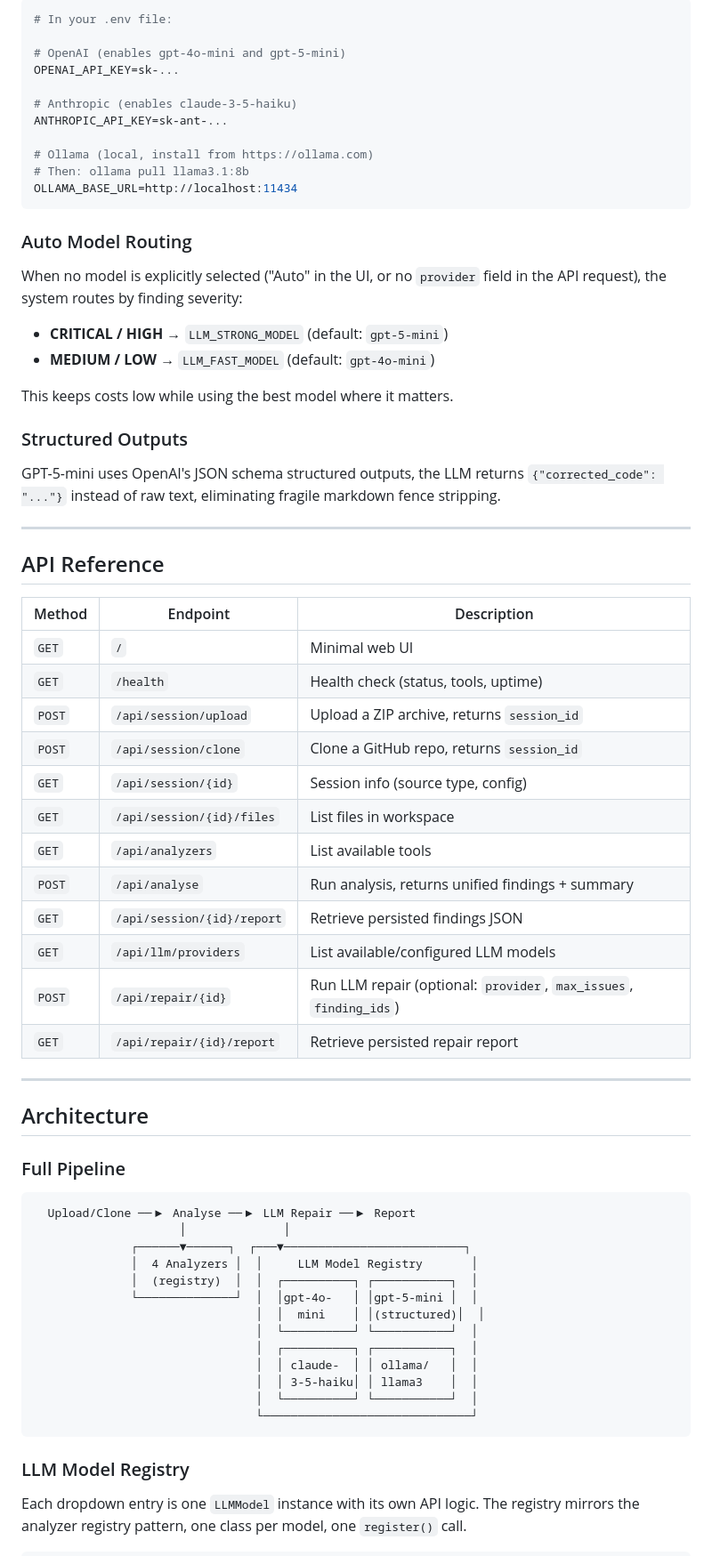
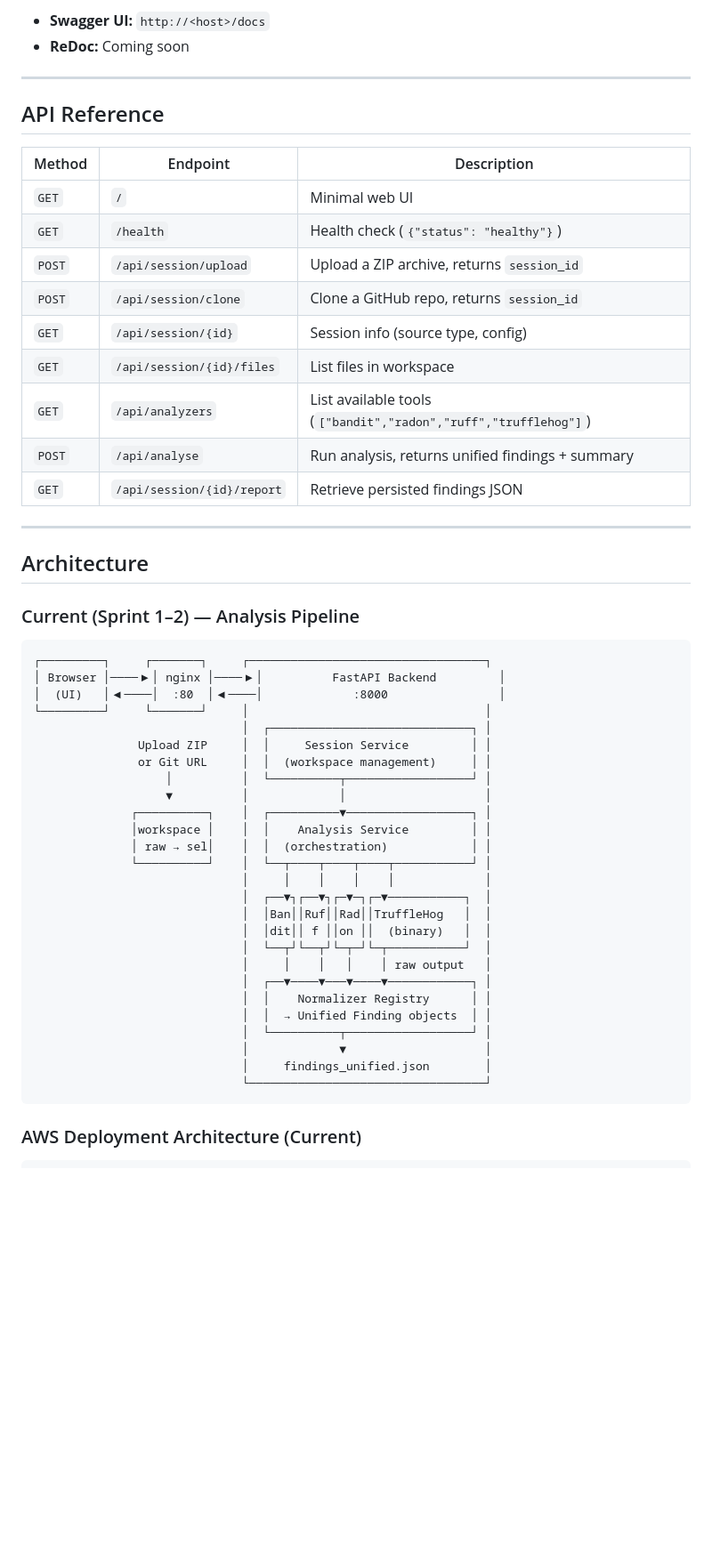
Before and after one commit to ChiefGitau/UvA-DevOps-Software-QA-LLM-MVP, a Markdown page: README.md, the part around one of its changes. Shown at 89% size. GitHub-like rendering; blank space fills up the shorter version.

````diff
--- a/README.md
+++ b/README.md
@@ -158,73 +215,57 @@ FastAPI provides auto-generated documentation at:
-```bash
-# In your .env file:
-
-# OpenAI (enables gpt-4o-mini and gpt-5-mini)
-OPENAI_API_KEY=sk-...
-
-# Anthropic (enables claude-3-5-haiku)
-ANTHROPIC_API_KEY=sk-ant-...
-
-# Ollama (local, install from https://ollama.com)
-# Then: ollama pull llama3.1:8b
-OLLAMA_BASE_URL=http://localhost:11434
-```
-
-### Auto Model Routing
-
-When no model is explicitly selected ("Auto" in the UI, or no `provider` field in the API request), the system routes by finding severity:
-
-- **CRITICAL / HIGH** → `LLM_STRONG_MODEL` (default: `gpt-5-mini`)
-- **MEDIUM / LOW** → `LLM_FAST_MODEL` (default: `gpt-4o-mini`)
-
-This keeps costs low while using the best model where it matters.
-
-### Structured Outputs
-
-GPT-5-mini uses OpenAI's JSON schema structured outputs, the LLM returns `{"corrected_code": "..."}` instead of raw text, eliminating fragile markdown fence stripping.
+- **Swagger UI:** `http://<host>/docs`
+- **ReDoc:** Coming soon
 
 ---
 
 ## API Reference
 
 | Method | Endpoint | Description |
-|--------|----------|-------------|
+|---|---|---|
 | `GET` | `/` | Minimal web UI |
-| `GET` | `/health` | Health check (status, tools, uptime) |
+| `GET` | `/health` | Health check (`{"status": "healthy"}`) |
 | `POST` | `/api/session/upload` | Upload a ZIP archive, returns `session_id` |
 | `POST` | `/api/session/clone` | Clone a GitHub repo, returns `session_id` |
 | `GET` | `/api/session/{id}` | Session info (source type, config) |
 | `GET` | `/api/session/{id}/files` | List files in workspace |
-| `GET` | `/api/analyzers` | List available tools |
+| `GET` | `/api/analyzers` | List available tools (`["bandit","radon","ruff","trufflehog"]`) |
 | `POST` | `/api/analyse` | Run analysis, returns unified findings + summary |
 | `GET` | `/api/session/{id}/report` | Retrieve persisted findings JSON |
-| `GET` | `/api/llm/providers` | List available/configured LLM models |
-| `POST` | `/api/repair/{id}` | Run LLM repair (optional: `provider`, `max_issues`, `finding_ids`) |
-| `GET` | `/api/repair/{id}/report` | Retrieve persisted repair report |
 
 ---
 
 ## Architecture
 
-### Full Pipeline
+### Current (Sprint 1–2) — Analysis Pipeline
 
 ```
-  Upload/Clone ──▶ Analyse ──▶ LLM Repair ──▶ Report
-                     │              │
-              ┌──────▼──────┐  ┌───▼──────────────────────────┐
-              │  4 Analyzers │  │     LLM Model Registry       │
-              │  (registry)  │  │  ┌──────────┐ ┌───────────┐  │
-              └──────────────┘  │  │gpt-4o-   │ │gpt-5-mini │  │
-                                │  │  mini    │ │(structured)│  │
-                                │  └──────────┘ └───────────┘  │
-                                │  ┌──────────┐ ┌───────────┐  │
-                                │  │ claude-  │ │ ollama/   │  │
-                                │  │ 3-5-haiku│ │ llama3    │  │
-                                │  └──────────┘ └───────────┘  │
-                                └──────────────────────────────┘
+┌─────────┐     ┌───────┐     ┌──────────────────────────────────┐
+│ Browser │────▶│ nginx │────▶│          FastAPI Backend         │
+│  (UI)   │◀────│  :80  │◀────│             :8000                │
+└─────────┘     └───────┘     │                                  │
+                              │  ┌─────────────────────────────┐ │
+               Upload ZIP     │  │     Session Service         │ │
+               or Git URL     │  │  (workspace management)     │ │
+                   │          │  └──────────┬──────────────────┘ │
+                   ▼          │             │                    │
+              ┌──────────┐    │  ┌──────────▼──────────────────┐ │
+              │workspace │    │  │    Analysis Service         │ │
+              │ raw → sel│    │  │  (orchestration)            │ │
+              └──────────┘    │  └──┬────┬────┬────┬───────────┘ │
+                              │     │    │    │    │             │
+                              │  ┌──▼┐┌──▼┐┌─▼─┐┌─▼───────────┐  │
+                              │  │Ban││Ruf││Rad││TruffleHog   │  │
+                              │  │dit││ f ││on ││  (binary)   │  │
+                              │  └──┬┘└──┬┘└─┬─┘└─┬───────────┘  │
+                              │     │    │   │    │ raw output   │
+                              │  ┌──▼────▼───▼────▼────────────┐ │
+                              │  │    Normalizer Registry      │ │
+                              │  │  → Unified Finding objects  │ │
+                              │  └──────────┬──────────────────┘ │
+                              │             ▼                    │
+                              │     findings_unified.json        │
+                              └──────────────────────────────────┘
 ```
 
-### LLM Model Registry
-
-Each dropdown entry is one `LLMModel` instance with its own API logic. The registry mirrors the analyzer registry pattern, one class per model, one `register()` call.
+### AWS Deployment Architecture (Current)
 
 ```
````
Also changed, not shown: other parts of README.md (+206 -189 lines).
